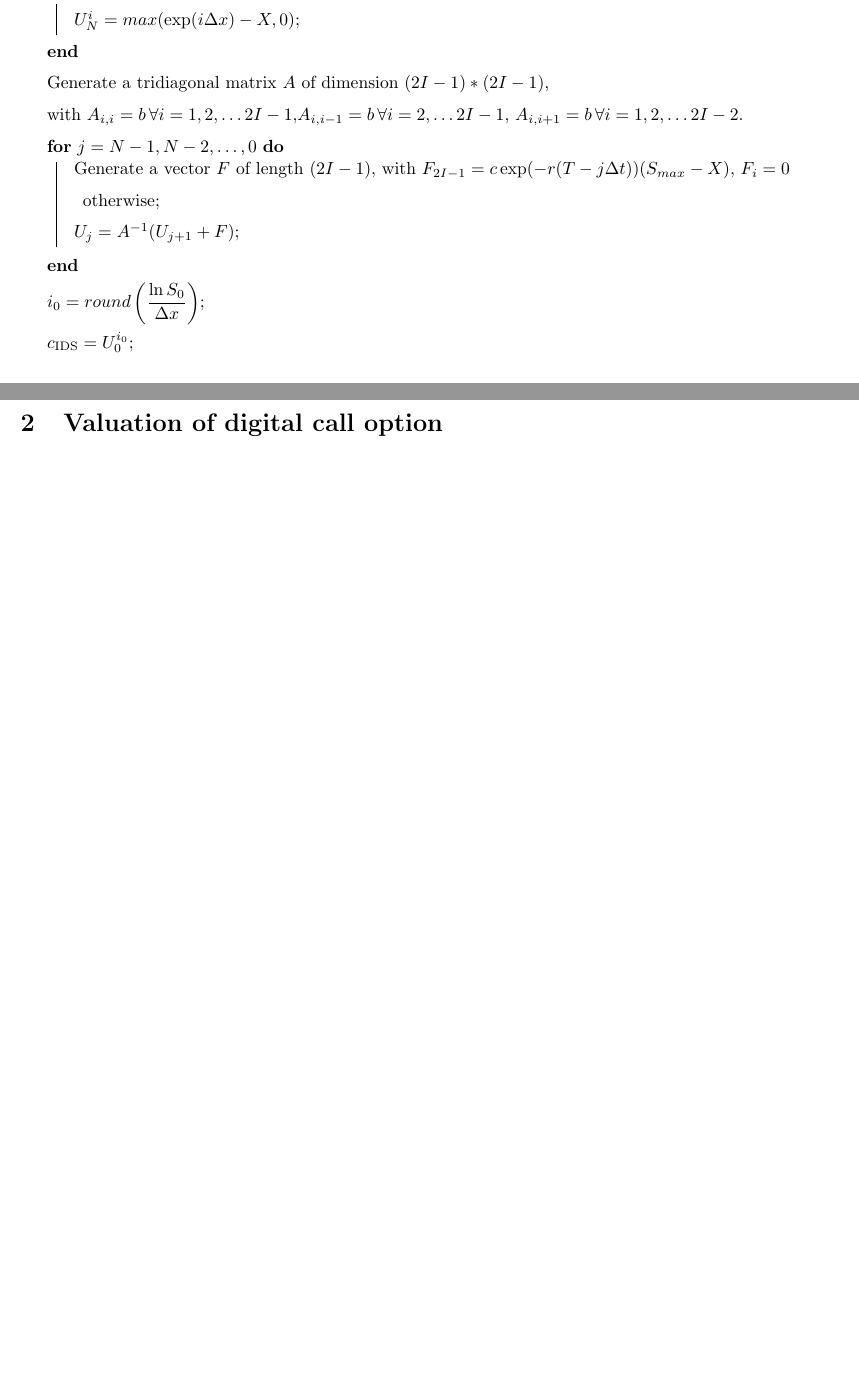
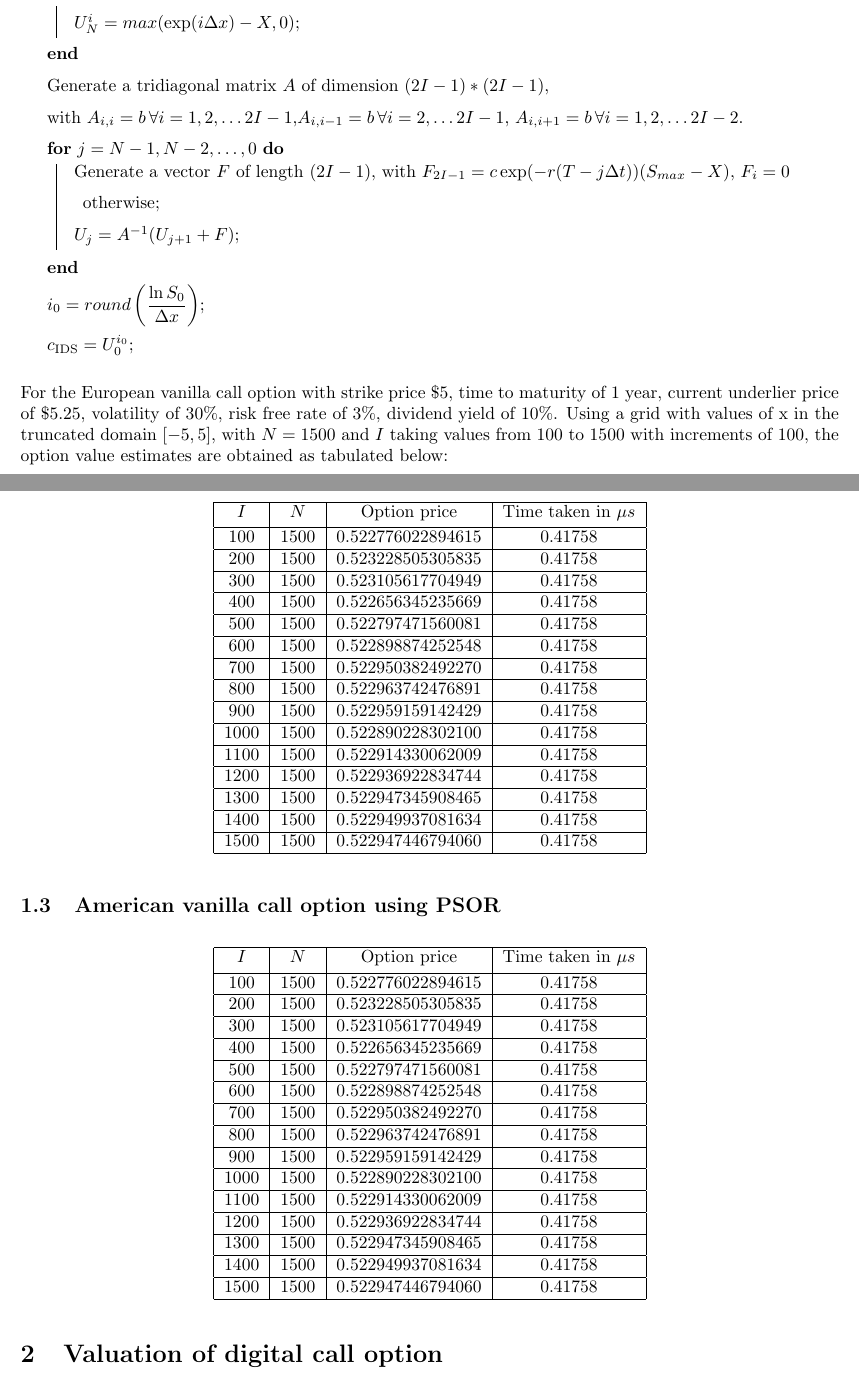
Before and after one commit to QF4102G01/Assignment-3, a LaTeX problem sheet (Report/assignment report.tex): two parts of pages 3 and 4 of 4, joined at a grey line, cut so that both start at the same text, the shorter picture padded with empty space. Compiled offline with pdfLaTeX.

Commit message:
Add tabulated results to question one

```diff
--- a/Report/assignment report.tex
+++ b/Report/assignment report.tex
@@ -167,6 +167,53 @@ More concisely, we can name the tridiagonal matrix $A$ and the right hand side v
 
 \end{algorithm}
 
+For the European vanilla call option with strike price \$5, time to maturity of 1 year, current underlier price of \$5.25, volatility of 30\%, risk free rate of 3\%, dividend yield of 10\%. Using a grid with values of x in the truncated domain $[-5, 5]$, with $N = 1500$ and $I$ taking values from $100$ to $1500$ with increments of 100, the option value estimates are obtained as tabulated below:
+\begin{center}
+	\begin{tabular}{| c | c | c | c |}
+		\hline $I$ & $N$ & Option price & Time taken in $\mu s$\\
+		[0.5ex]
+		\hline 100 & 1500 & 0.522776022894615& 0.41758 \\
+		\hline 200 & 1500 & 0.523228505305835& 0.41758 \\
+		\hline 300 & 1500 & 0.523105617704949& 0.41758 \\
+		\hline 400 & 1500 & 0.522656345235669& 0.41758 \\
+		\hline 500 & 1500 & 0.522797471560081& 0.41758 \\
+		\hline 600 & 1500 & 0.522898874252548& 0.41758 \\
+		\hline 700 & 1500 & 0.522950382492270& 0.41758 \\
+		\hline 800 & 1500 & 0.522963742476891& 0.41758 \\
+		\hline 900 & 1500 & 0.522959159142429& 0.41758 \\
+		\hline 1000 & 1500 &0.522890228302100 & 0.41758 \\
+		\hline 1100 & 1500 &0.522914330062009 & 0.41758 \\
+		\hline 1200 & 1500 &0.522936922834744 & 0.41758 \\
+		\hline 1300 & 1500 &0.522947345908465 & 0.41758 \\
+		\hline 1400 & 1500 &0.522949937081634 & 0.41758 \\
+		\hline 1500 & 1500 &0.522947446794060 & 0.41758 \\
+		\hline
+	\end{tabular}
+\end{center}
+
+\subsection{American vanilla call option using PSOR}
+\begin{center}
+	\begin{tabular}{| c | c | c | c |}
+		\hline $I$ & $N$ & Option price & Time taken in $\mu s$\\
+		[0.5ex]
+		\hline 100 & 1500 & 0.522776022894615& 0.41758 \\
+		\hline 200 & 1500 & 0.523228505305835& 0.41758 \\
+		\hline 300 & 1500 & 0.523105617704949& 0.41758 \\
+		\hline 400 & 1500 & 0.522656345235669& 0.41758 \\
+		\hline 500 & 1500 & 0.522797471560081& 0.41758 \\
+		\hline 600 & 1500 & 0.522898874252548& 0.41758 \\
+		\hline 700 & 1500 & 0.522950382492270& 0.41758 \\
+		\hline 800 & 1500 & 0.522963742476891& 0.41758 \\
+		\hline 900 & 1500 & 0.522959159142429& 0.41758 \\
+		\hline 1000 & 1500 &0.522890228302100 & 0.41758 \\
+		\hline 1100 & 1500 &0.522914330062009 & 0.41758 \\
+		\hline 1200 & 1500 &0.522936922834744 & 0.41758 \\
+		\hline 1300 & 1500 &0.522947345908465 & 0.41758 \\
+		\hline 1400 & 1500 &0.522949937081634 & 0.41758 \\
+		\hline 1500 & 1500 &0.522947446794060 & 0.41758 \\
+		\hline
+	\end{tabular}
+\end{center}
 
 \section{Valuation of digital call option}
 
```
Also changed, not shown: Report/assignment report.pdf.
